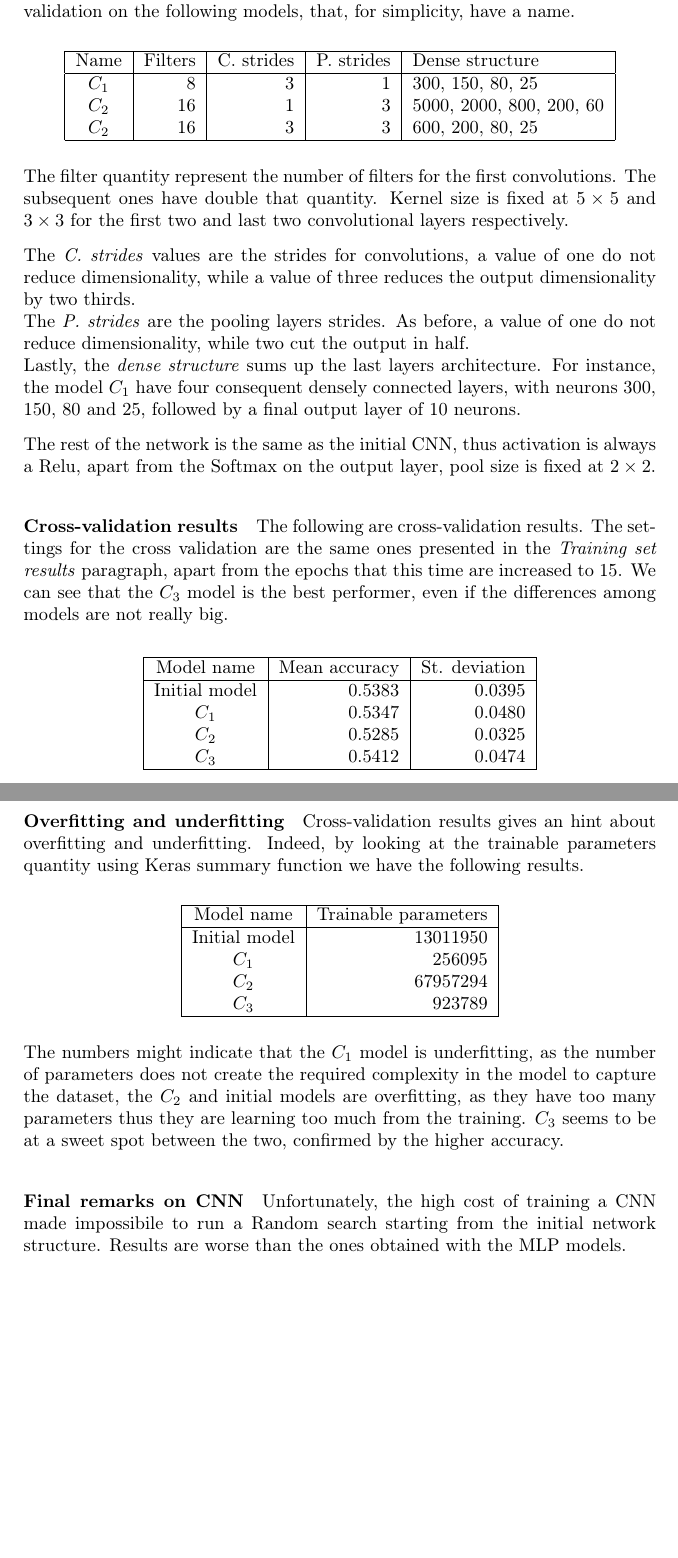
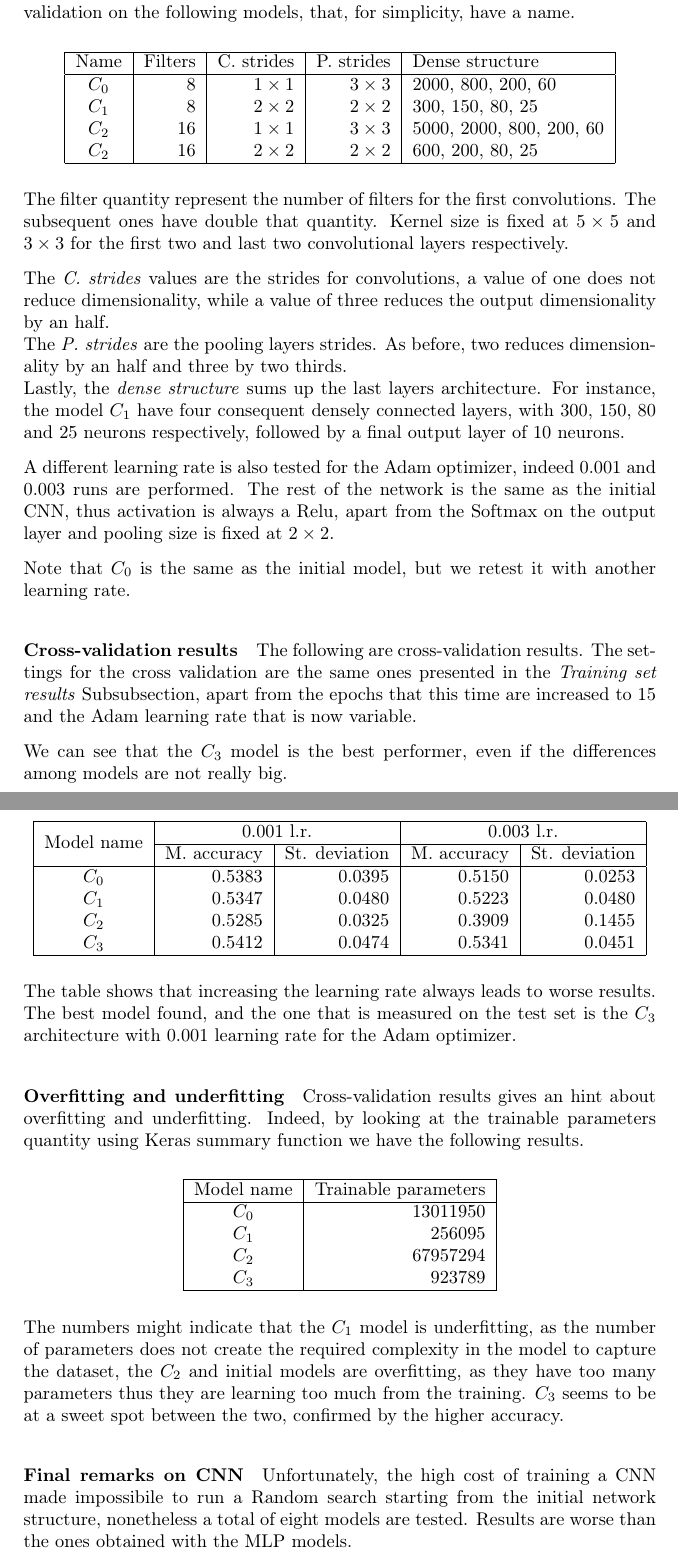
Before and after one commit to tomfran/urban-sound-classification, a LaTeX document (report/report.tex, which reads report/chapters/model.tex): two parts of pages 15 and 16 of 19, joined at a grey line, cut so that both start at the same text, the shorter picture padded with empty space. Compiled offline with pdfLaTeX.

Commit message:
Added cnn experiments, improved report

```diff
--- a/report/chapters/model.tex
+++ b/report/chapters/model.tex
@@ -430,9 +430,10 @@ cross-validation on the following models, that, for simplicity, have a name.
         \hline
         Name & Filters & C. strides & P. strides & Dense structure \\
         \hline
-        $C_1$ & 8 & 3 & 1 & 300, 150, 80, 25 \\
-        $C_2$ & 16 & 1 & 3 & 5000, 2000, 800, 200, 60 \\
-        $C_2$ & 16 & 3 & 3 & 600, 200, 80, 25 \\
+        $C_0$ & 8 &  $1 \times 1$ & $3 \times 3$ & 2000, 800, 200, 60 \\
+        $C_1$ & 8 &  $2 \times 2$ & $2 \times 2$ & 300, 150, 80, 25 \\
+        $C_2$ & 16 & $1 \times 1$ & $3 \times 3$ & 5000, 2000, 800, 200, 60 \\
+        $C_2$ & 16 & $2 \times 2$ & $2 \times 2$ & 600, 200, 80, 25 \\
         \hline
     \end{tabular}
 \end{center}
@@ -442,35 +443,46 @@ The subsequent ones have double that quantity.
 Kernel size is fixed at $5 \times 5$ and $3 \times 3$ for the first two and last
 two convolutional layers respectively.
 
-The \emph{C. strides} values are the strides for convolutions, a value of one do not
-reduce dimensionality, while a value of three reduces the output dimensionality by two thirds.\\
-The \emph{P. strides} are the pooling layers strides. As before, a value of one do not reduce
-dimensionality, while two cut the output in half.\\
+The \emph{C. strides} values are the strides for convolutions, a value of one does not
+reduce dimensionality, while a value of three reduces the output dimensionality by an  half.\\
+The \emph{P. strides} are the pooling layers strides. As before, two reduces dimensionality
+by an half and three by two thirds.\\
 Lastly, the \emph{dense structure} sums up the last layers architecture. For instance,
-the model $C_1$ have four consequent densely connected layers, with neurons 300, 150, 80 and
-25, followed by a final output layer of 10 neurons.
+the model $C_1$ have four consequent densely connected layers, with 300, 150, 80 and
+25 neurons respectively, followed by a final output layer of 10 neurons.
 
+A different learning rate is also tested for the Adam optimizer,
+indeed 0.001 and 0.003 runs are performed.
 The rest of the network is the same as the initial CNN, thus activation is always a Relu,
-apart from the Softmax on the output layer, pool size is fixed at $2 \times 2$.
+apart from the Softmax on the output layer and pooling size is fixed at $2 \times 2$.
+
+Note that $C_0$ is the same as the initial model, but we retest it with another learning rate.
 
 \paragraph{Cross-validation results}
 The following are cross-validation results.
 The settings for the cross validation are the same ones presented in the \emph{Training set results}
-paragraph, apart from the epochs that this time are increased to 15.
+Subsubsection, apart from the epochs that this time are increased to 15 and the Adam
+learning rate that is now variable.
+
 We can see that the $C_3$ model is the best performer, even if the differences among models are not really big.
-
 \begin{center}
-    \begin{tabular}{ |c|r|r| }
+    \begin{tabular}{ |c|r|r|r|r| }
         \hline
-        Model name & Mean accuracy & St. deviation \\
+        \multirow{2}{*}{Model name} & \multicolumn{2}{c|}{0.001 l.r.} & \multicolumn{2}{c|}{0.003 l.r.}  \\
+        \cline{2-5}
+        & M. accuracy & St. deviation & M. accuracy & St. deviation \\
         \hline
-        Initial model & 0.5383 & 0.0395 \\
-        $C_1$ & 0.5347 & 0.0480 \\
-        $C_2$ & 0.5285 & 0.0325 \\
-        $C_3$ & 0.5412 & 0.0474 \\
+        $C_0$ & 0.5383 & 0.0395 & 0.5150 & 0.0253 \\
+        $C_1$ & 0.5347 & 0.0480 & 0.5223 & 0.0480 \\
+        $C_2$ & 0.5285 & 0.0325 & 0.3909 & 0.1455 \\
+        $C_3$ & 0.5412 & 0.0474 & 0.5341 & 0.0451 \\
         \hline
     \end{tabular}
 \end{center}
+
+The table shows that increasing the learning rate always leads to worse results.
+The best model found, and the one that is measured on the test set is
+the $C_3$ architecture with 0.001 learning rate for the Adam optimizer.
 
 \paragraph{Overfitting and underfitting}
 Cross-validation results gives an hint about overfitting and underfitting. Indeed,
@@ -480,7 +492,7 @@ by looking at the trainable parameters quantity using Keras summary function we
         \hline
         Model name & Trainable parameters\\
         \hline
-        Initial model & 13011950 \\
+        $C_0$ & 13011950 \\
         $C_1$ & 256095 \\
         $C_2$ & 67957294 \\
         $C_3$ & 923789 \\
@@ -495,6 +507,7 @@ $C_3$ seems to be at a sweet spot between the two, confirmed by the higher accur
 
 \paragraph{Final remarks on CNN}
 Unfortunately, the high cost of training a CNN made impossibile to run a Random search
-starting from the initial network structure. Results are worse than the ones obtained
+starting from the initial network structure, nonetheless a total
+of eight models are tested. Results are worse than the ones obtained
 with the MLP models.
 \newpage
--- a/report/report.tex
+++ b/report/report.tex
@@ -10,6 +10,7 @@
 \usepackage{varioref}
 \usepackage{tikz}
 \usepackage{xurl}
+\usepackage{multirow}
 
 \usetikzlibrary{positioning}
 
```
Also changed, not shown: report/chapters/feature_extraction.tex (+5 -6 lines), report/chapters/results.tex (+6 -6 lines), report/images/cnn.png, report/report.pdf, report/chapters/model.tex (42 more changed lines), 2 other files.
